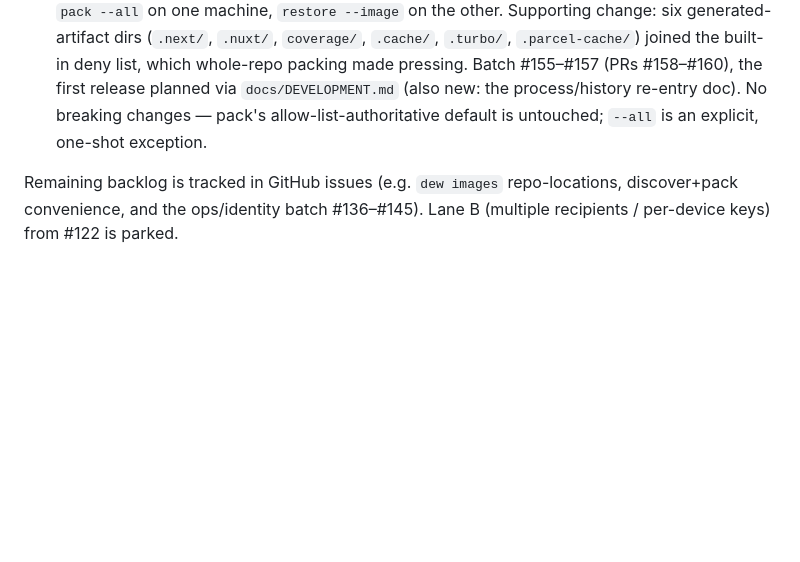
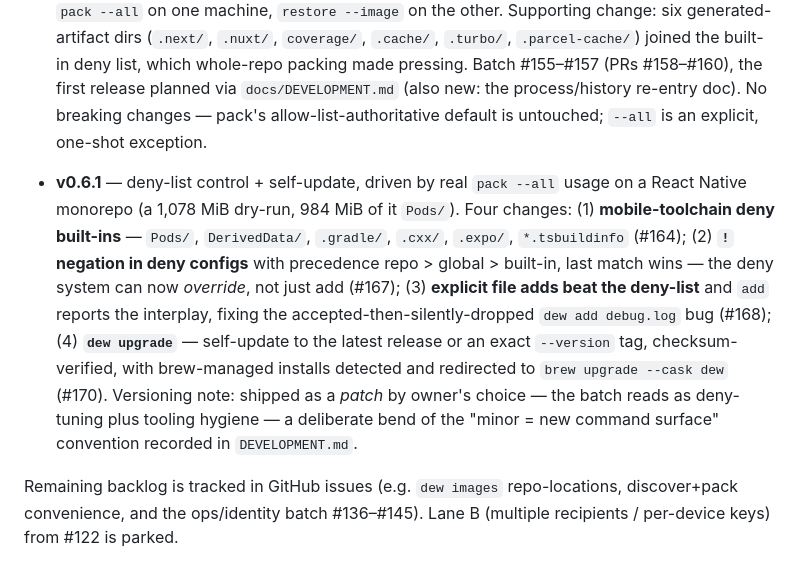
Before and after one commit to vedanta/dew, a Markdown page: docs/BUILDLOG.md, the part around the change. GitHub-like rendering; blank space fills up the shorter version.

```diff
--- a/docs/BUILDLOG.md
+++ b/docs/BUILDLOG.md
@@ -205,6 +205,21 @@ Release history:
   re-entry doc). No breaking changes — pack's allow-list-authoritative default
   is untouched; `--all` is an explicit, one-shot exception.
 
+- **v0.6.1** — deny-list control + self-update, driven by real `pack --all`
+  usage on a React Native monorepo (a 1,078 MiB dry-run, 984 MiB of it
+  `Pods/`). Four changes: (1) **mobile-toolchain deny built-ins** — `Pods/`,
+  `DerivedData/`, `.gradle/`, `.cxx/`, `.expo/`, `*.tsbuildinfo` (#164);
+  (2) **`!` negation in deny configs** with precedence repo > global >
+  built-in, last match wins — the deny system can now *override*, not just
+  add (#167); (3) **explicit file adds beat the deny-list** and `add` reports
+  the interplay, fixing the accepted-then-silently-dropped `dew add debug.log`
+  bug (#168); (4) **`dew upgrade`** — self-update to the latest release or an
+  exact `--version` tag, checksum-verified, with brew-managed installs
+  detected and redirected to `brew upgrade --cask dew` (#170). Versioning
+  note: shipped as a *patch* by owner's choice — the batch reads as
+  deny-tuning plus tooling hygiene — a deliberate bend of the
+  "minor = new command surface" convention recorded in `DEVELOPMENT.md`.
+
 Remaining backlog is tracked in GitHub issues (e.g. `dew images` repo-locations,
 discover+pack convenience, and the ops/identity batch #136–#145). Lane B
 (multiple recipients / per-device keys) from #122 is parked.
```
Also changed, not shown: docs/DEVELOPMENT.md (+13 -7 lines).
